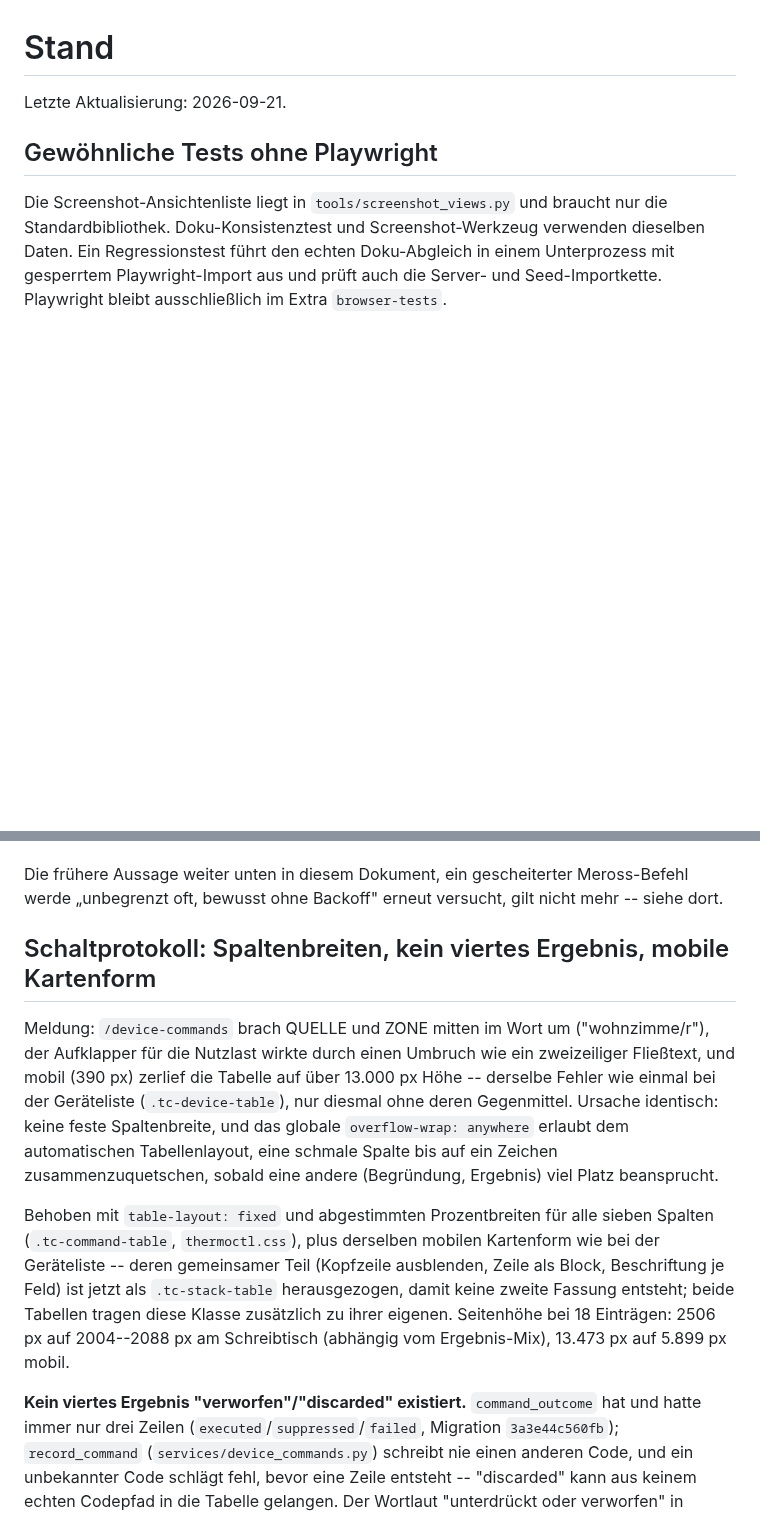
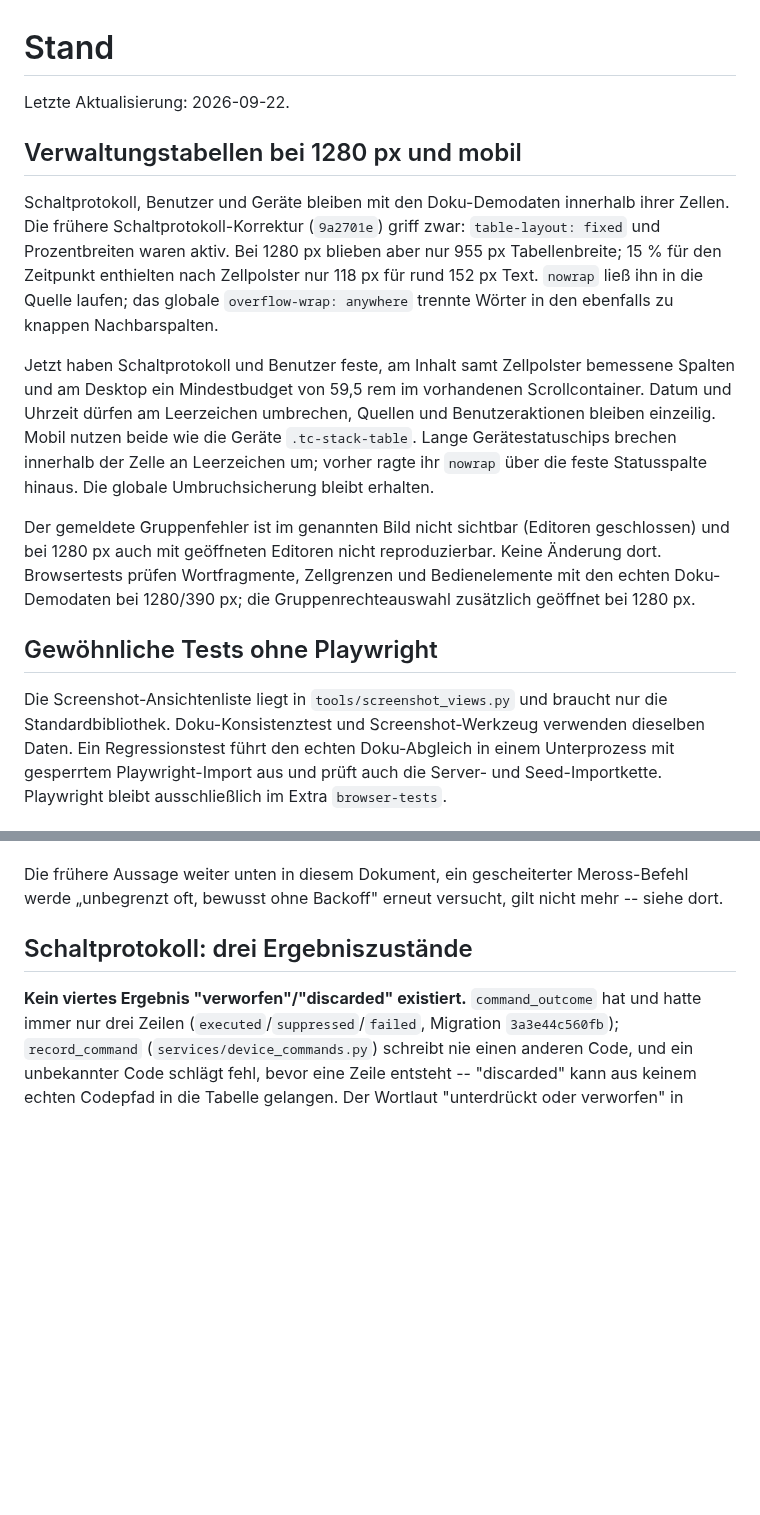
Before and after one commit to MagicalWig34653/thermoctl, a Markdown page: docs/STATUS.md, 2 parts joined by grey strips. Rendered like a GitHub page; blank space fills up the shorter version.

```diff
--- a/docs/STATUS.md
+++ b/docs/STATUS.md
@@ -1,6 +1,27 @@
 # Stand
 
-Letzte Aktualisierung: 2026-09-21.
+Letzte Aktualisierung: 2026-09-22.
+
+## Verwaltungstabellen bei 1280 px und mobil
+
+Schaltprotokoll, Benutzer und Geräte bleiben mit den Doku-Demodaten innerhalb ihrer
+Zellen. Die frühere Schaltprotokoll-Korrektur (`9a2701e`) griff zwar: `table-layout:
+fixed` und Prozentbreiten waren aktiv. Bei 1280 px blieben aber nur 955 px Tabellenbreite;
+15 % für den Zeitpunkt enthielten nach Zellpolster nur 118 px für rund 152 px Text.
+`nowrap` ließ ihn in die Quelle laufen; das globale `overflow-wrap: anywhere` trennte
+Wörter in den ebenfalls zu knappen Nachbarspalten.
+
+Jetzt haben Schaltprotokoll und Benutzer feste, am Inhalt samt Zellpolster bemessene
+Spalten und am Desktop ein Mindestbudget von 59,5 rem im vorhandenen Scrollcontainer.
+Datum und Uhrzeit dürfen am Leerzeichen umbrechen, Quellen und Benutzeraktionen bleiben
+einzeilig. Mobil nutzen beide wie die Geräte `.tc-stack-table`. Lange Gerätestatuschips
+brechen innerhalb der Zelle an Leerzeichen um; vorher ragte ihr `nowrap` über die feste
+Statusspalte hinaus. Die globale Umbruchsicherung bleibt erhalten.
+
+Der gemeldete Gruppenfehler ist im genannten Bild nicht sichtbar (Editoren geschlossen)
+und bei 1280 px auch mit geöffneten Editoren nicht reproduzierbar. Keine Änderung dort.
+Browsertests prüfen Wortfragmente, Zellgrenzen und Bedienelemente mit den echten
+Doku-Demodaten bei 1280/390 px; die Gruppenrechteauswahl zusätzlich geöffnet bei 1280 px.
 
 ## Gewöhnliche Tests ohne Playwright
 
@@ -166,24 +187,7 @@ Die frühere Aussage weiter unten in diesem Dokument, ein gescheiterter Meross-B
 werde „unbegrenzt oft, bewusst ohne Backoff" erneut versucht, gilt nicht mehr -- siehe
 dort.
 
-## Schaltprotokoll: Spaltenbreiten, kein viertes Ergebnis, mobile Kartenform
-
-Meldung: `/device-commands` brach QUELLE und ZONE mitten im Wort um ("wohnzimme/r"),
-der Aufklapper für die Nutzlast wirkte durch einen Umbruch wie ein zweizeiliger
-Fließtext, und mobil (390 px) zerlief die Tabelle auf über 13.000 px Höhe -- derselbe
-Fehler wie einmal bei der Geräteliste (`.tc-device-table`), nur diesmal ohne deren
-Gegenmittel. Ursache identisch: keine feste Spaltenbreite, und das globale
-`overflow-wrap: anywhere` erlaubt dem automatischen Tabellenlayout, eine schmale Spalte
-bis auf ein Zeichen zusammenzuquetschen, sobald eine andere (Begründung, Ergebnis) viel
-Platz beansprucht.
-
-Behoben mit `table-layout: fixed` und abgestimmten Prozentbreiten für alle sieben
-Spalten (`.tc-command-table`, `thermoctl.css`), plus derselben mobilen Kartenform wie
-bei der Geräteliste -- deren gemeinsamer Teil (Kopfzeile ausblenden, Zeile als Block,
-Beschriftung je Feld) ist jetzt als `.tc-stack-table` herausgezogen, damit keine zweite
-Fassung entsteht; beide Tabellen tragen diese Klasse zusätzlich zu ihrer eigenen.
-Seitenhöhe bei 18 Einträgen: 2506 px auf 2004--2088 px am Schreibtisch (abhängig vom
-Ergebnis-Mix), 13.473 px auf 5.899 px mobil.
+## Schaltprotokoll: drei Ergebniszustände
 
 **Kein viertes Ergebnis "verworfen"/"discarded" existiert.** `command_outcome` hat und
 hatte immer nur drei Zeilen (`executed`/`suppressed`/`failed`, Migration
```
Also changed, not shown: docs/bilder/anlage-benutzer.png, docs/bilder/anlage-geraete.png, docs/bilder/anlage-schaltprotokoll.png, 4 other files.
